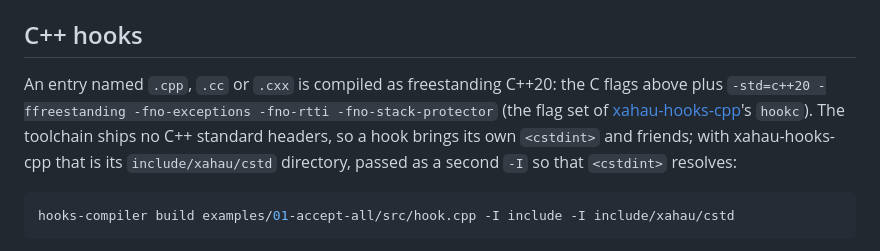
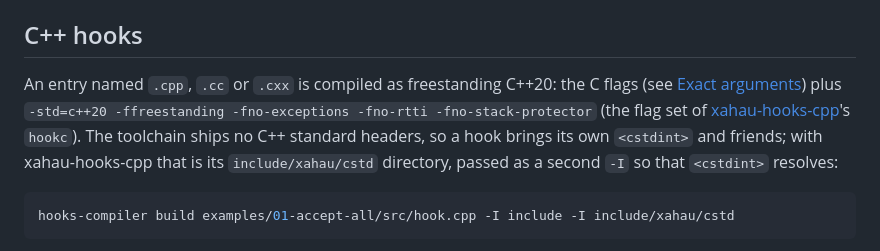
Before and after one commit to tequdev/hooks-compiler, a Markdown page: README.md, the part around the change. GitHub-like rendering.

Commit message:
README: point the C++ section at the flag list below it

````diff
--- a/README.md
+++ b/README.md
@@ -43,7 +43,7 @@ compiler.terminate();
 
 ## C++ hooks
 
-An entry named `.cpp`, `.cc` or `.cxx` is compiled as freestanding C++20: the C flags above plus `-std=c++20 -ffreestanding -fno-exceptions -fno-rtti -fno-stack-protector` (the flag set of [xahau-hooks-cpp](https://github.com/tequdev/xahau-hooks-cpp)'s `hookc`). The toolchain ships no C++ standard headers, so a hook brings its own `<cstdint>` and friends; with xahau-hooks-cpp that is its `include/xahau/cstd` directory, passed as a second `-I` so that `<cstdint>` resolves:
+An entry named `.cpp`, `.cc` or `.cxx` is compiled as freestanding C++20: the C flags (see [Exact arguments](#exact-arguments)) plus `-std=c++20 -ffreestanding -fno-exceptions -fno-rtti -fno-stack-protector` (the flag set of [xahau-hooks-cpp](https://github.com/tequdev/xahau-hooks-cpp)'s `hookc`). The toolchain ships no C++ standard headers, so a hook brings its own `<cstdint>` and friends; with xahau-hooks-cpp that is its `include/xahau/cstd` directory, passed as a second `-I` so that `<cstdint>` resolves:
 
 ```sh
 hooks-compiler build examples/01-accept-all/src/hook.cpp -I include -I include/xahau/cstd
````
